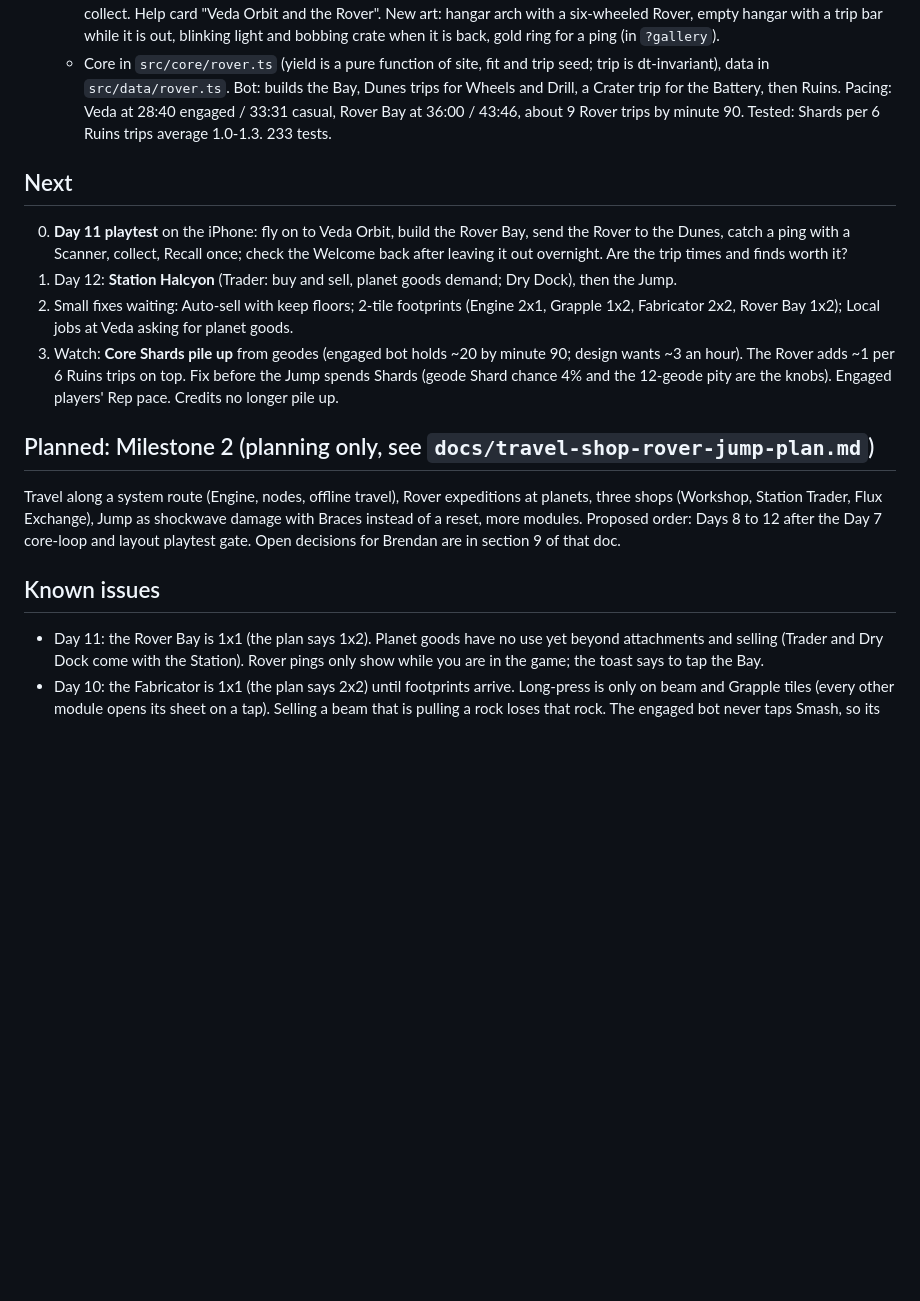
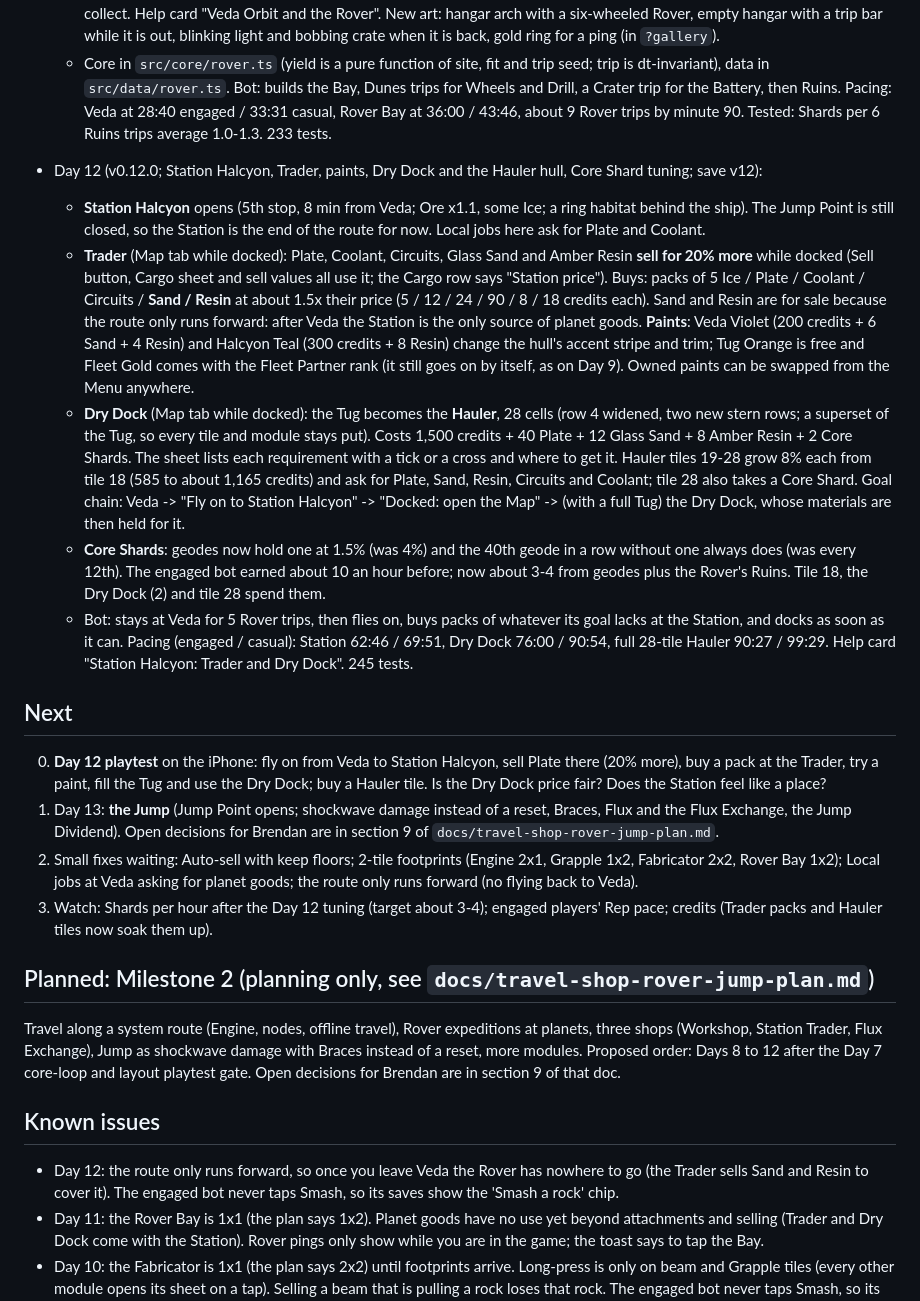
Before and after one commit to CTMbren/spaceship-incremental, a Markdown page: docs/ROADMAP.md, the part around the change. Drawn GitHub-style; blank space fills up the shorter version.

Commit message:
Roadmap: Day 12 entry and next steps
Co-Authored-By: Claude Opus 5.5 <noreply@anthropic.com>
Claude-Session: https://claude.ai/code/session_01YDe3kRtamXin2VunjtDpfG

```diff
--- a/docs/ROADMAP.md
+++ b/docs/ROADMAP.md
@@ -98,16 +98,24 @@ The full hull lands at 52-61 minutes for active players, on the design target (5
   - Goal chain after the Fabricator: fly on to Veda, build the Rover Bay (a Solar Wing first if power is short), send it down, collect. Help card "Veda Orbit and the Rover". New art: hangar arch with a six-wheeled Rover, empty hangar with a trip bar while it is out, blinking light and bobbing crate when it is back, gold ring for a ping (in `?gallery`).
   - Core in `src/core/rover.ts` (yield is a pure function of site, fit and trip seed; trip is dt-invariant), data in `src/data/rover.ts`. Bot: builds the Bay, Dunes trips for Wheels and Drill, a Crater trip for the Battery, then Ruins. Pacing: Veda at 28:40 engaged / 33:31 casual, Rover Bay at 36:00 / 43:46, about 9 Rover trips by minute 90. Tested: Shards per 6 Ruins trips average 1.0-1.3. 233 tests.
 
+- Day 12 (v0.12.0; Station Halcyon, Trader, paints, Dry Dock and the Hauler hull, Core Shard tuning; save v12):
+  - **Station Halcyon** opens (5th stop, 8 min from Veda; Ore x1.1, some Ice; a ring habitat behind the ship). The Jump Point is still closed, so the Station is the end of the route for now. Local jobs here ask for Plate and Coolant.
+  - **Trader** (Map tab while docked): Plate, Coolant, Circuits, Glass Sand and Amber Resin **sell for 20% more** while docked (Sell button, Cargo sheet and sell values all use it; the Cargo row says "Station price"). Buys: packs of 5 Ice / Plate / Coolant / Circuits / **Sand / Resin** at about 1.5x their price (5 / 12 / 24 / 90 / 8 / 18 credits each). Sand and Resin are for sale because the route only runs forward: after Veda the Station is the only source of planet goods. **Paints**: Veda Violet (200 credits + 6 Sand + 4 Resin) and Halcyon Teal (300 credits + 8 Resin) change the hull's accent stripe and trim; Tug Orange is free and Fleet Gold comes with the Fleet Partner rank (it still goes on by itself, as on Day 9). Owned paints can be swapped from the Menu anywhere.
+  - **Dry Dock** (Map tab while docked): the Tug becomes the **Hauler**, 28 cells (row 4 widened, two new stern rows; a superset of the Tug, so every tile and module stays put). Costs 1,500 credits + 40 Plate + 12 Glass Sand + 8 Amber Resin + 2 Core Shards. The sheet lists each requirement with a tick or a cross and where to get it. Hauler tiles 19-28 grow 8% each from tile 18 (585 to about 1,165 credits) and ask for Plate, Sand, Resin, Circuits and Coolant; tile 28 also takes a Core Shard. Goal chain: Veda -> "Fly on to Station Halcyon" -> "Docked: open the Map" -> (with a full Tug) the Dry Dock, whose materials are then held for it.
+  - **Core Shards**: geodes now hold one at 1.5% (was 4%) and the 40th geode in a row without one always does (was every 12th). The engaged bot earned about 10 an hour before; now about 3-4 from geodes plus the Rover's Ruins. Tile 18, the Dry Dock (2) and tile 28 spend them.
+  - Bot: stays at Veda for 5 Rover trips, then flies on, buys packs of whatever its goal lacks at the Station, and docks as soon as it can. Pacing (engaged / casual): Station 62:46 / 69:51, Dry Dock 76:00 / 90:54, full 28-tile Hauler 90:27 / 99:29. Help card "Station Halcyon: Trader and Dry Dock". 245 tests.
+
 ## Next
-0. **Day 11 playtest** on the iPhone: fly on to Veda Orbit, build the Rover Bay, send the Rover to the Dunes, catch a ping with a Scanner, collect, Recall once; check the Welcome back after leaving it out overnight. Are the trip times and finds worth it?
-1. Day 12: **Station Halcyon** (Trader: buy and sell, planet goods demand; Dry Dock), then the Jump.
-2. Small fixes waiting: Auto-sell with keep floors; 2-tile footprints (Engine 2x1, Grapple 1x2, Fabricator 2x2, Rover Bay 1x2); Local jobs at Veda asking for planet goods.
-3. Watch: **Core Shards pile up** from geodes (engaged bot holds ~20 by minute 90; design wants ~3 an hour). The Rover adds ~1 per 6 Ruins trips on top. Fix before the Jump spends Shards (geode Shard chance 4% and the 12-geode pity are the knobs). Engaged players' Rep pace. Credits no longer pile up.
+0. **Day 12 playtest** on the iPhone: fly on from Veda to Station Halcyon, sell Plate there (20% more), buy a pack at the Trader, try a paint, fill the Tug and use the Dry Dock; buy a Hauler tile. Is the Dry Dock price fair? Does the Station feel like a place?
+1. Day 13: **the Jump** (Jump Point opens; shockwave damage instead of a reset, Braces, Flux and the Flux Exchange, the Jump Dividend). Open decisions for Brendan are in section 9 of `docs/travel-shop-rover-jump-plan.md`.
+2. Small fixes waiting: Auto-sell with keep floors; 2-tile footprints (Engine 2x1, Grapple 1x2, Fabricator 2x2, Rover Bay 1x2); Local jobs at Veda asking for planet goods; the route only runs forward (no flying back to Veda).
+3. Watch: Shards per hour after the Day 12 tuning (target about 3-4); engaged players' Rep pace; credits (Trader packs and Hauler tiles now soak them up).
 
 ## Planned: Milestone 2 (planning only, see `docs/travel-shop-rover-jump-plan.md`)
 Travel along a system route (Engine, nodes, offline travel), Rover expeditions at planets, three shops (Workshop, Station Trader, Flux Exchange), Jump as shockwave damage with Braces instead of a reset, more modules. Proposed order: Days 8 to 12 after the Day 7 core-loop and layout playtest gate. Open decisions for Brendan are in section 9 of that doc.
 
 ## Known issues
+- Day 12: the route only runs forward, so once you leave Veda the Rover has nowhere to go (the Trader sells Sand and Resin to cover it). The engaged bot never taps Smash, so its saves show the 'Smash a rock' chip.
 - Day 11: the Rover Bay is 1x1 (the plan says 1x2). Planet goods have no use yet beyond attachments and selling (Trader and Dry Dock come with the Station). Rover pings only show while you are in the game; the toast says to tap the Bay.
 - Day 10: the Fabricator is 1x1 (the plan says 2x2) until footprints arrive. Long-press is only on beam and Grapple tiles (every other module opens its sheet on a tap). Selling a beam that is pulling a rock loses that rock. The engaged bot never taps Smash, so its saves show the "Smash a rock" chip; real players pass it early.
 - Day 9: the Jobs and Map sheets refresh once a second for their timers (never while a finger is down). Tile taps fire on finger-lift now, a few frames later than before. The Auto-Winch counts as a beam's neighbour only when it shares a side (not a corner).
```
